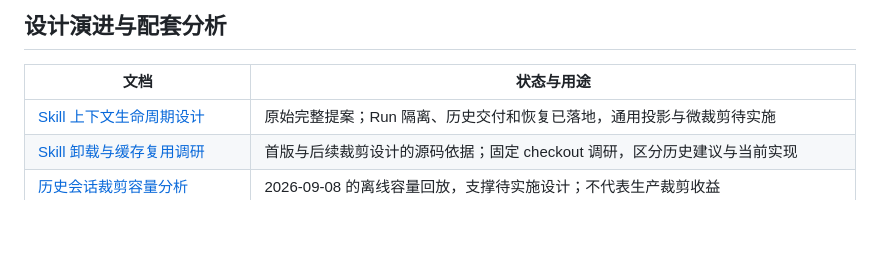
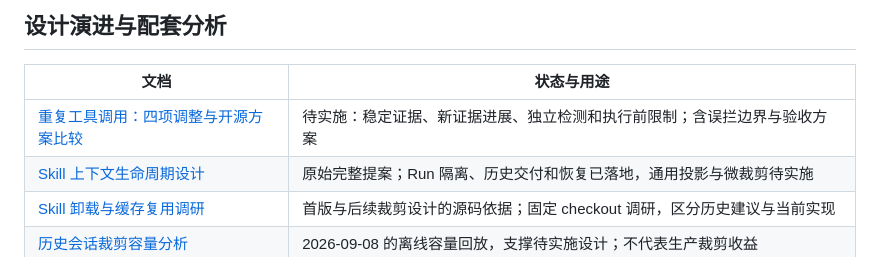
Before and after one commit to hopefuturehu/DevKit-Ai, a Markdown page: docs/README.md, the part around the change. GitHub-like rendering; blank space fills up the shorter version.

Commit message:
docs: propose four targeted controls for repeated tool execution

```diff
--- a/docs/README.md
+++ b/docs/README.md
@@ -49,6 +49,7 @@
 
 | 文档 | 状态与用途 |
 |---|---|
+| [重复工具调用：四项调整与开源方案比较](repeated-tool-execution-plan.md) | 待实施：稳定证据、新证据进展、独立检测和执行前限制；含误拦边界与验收方案 |
 | [Skill 上下文生命周期设计](skill-run-lifecycle-design.md) | 原始完整提案；Run 隔离、历史交付和恢复已落地，通用投影与微裁剪待实施 |
 | [Skill 卸载与缓存复用调研](skill-unloading-cache-comparison.md) | 首版与后续裁剪设计的源码依据；固定 checkout 调研，区分历史建议与当前实现 |
 | [历史会话裁剪容量分析](history-pruning-analysis.md) | 2026-09-08 的离线容量回放，支撑待实施设计；不代表生产裁剪收益 |
```
Also changed, not shown: docs/repeated-tool-execution-plan.md (added, +260 -0 lines).
